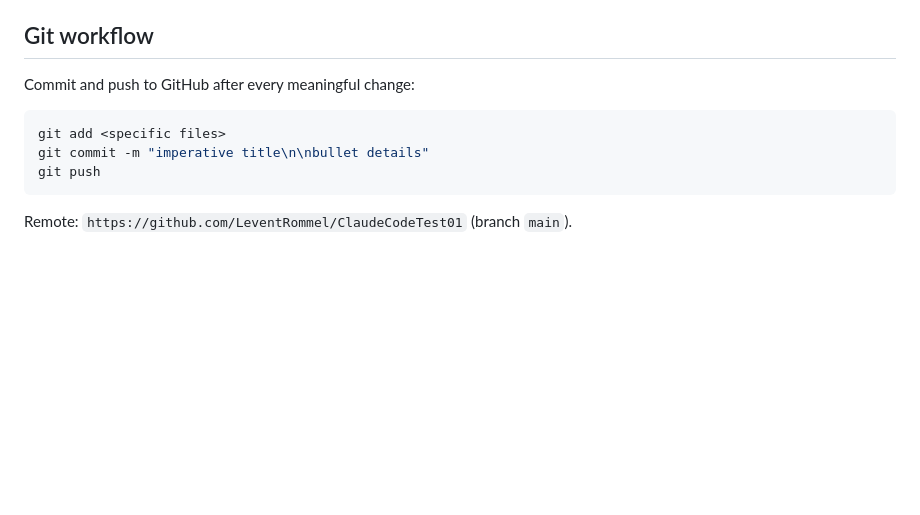
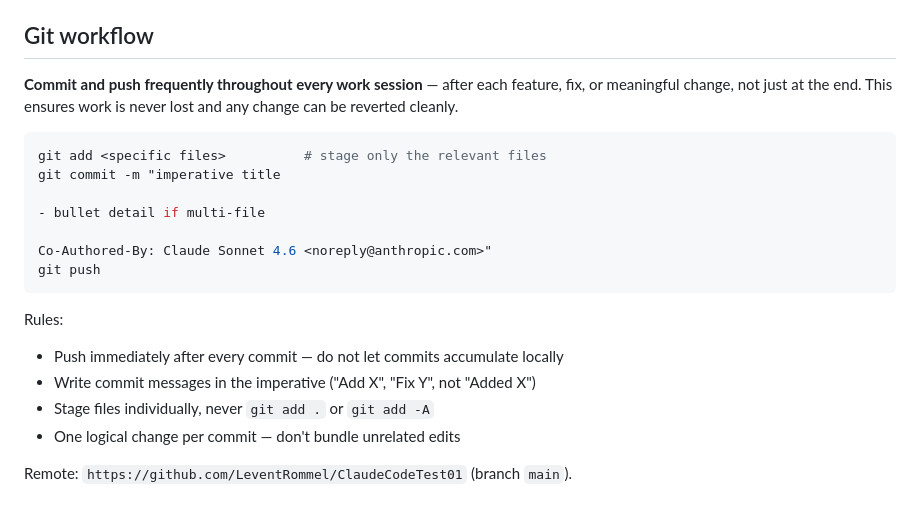
Before and after one commit to LeventRommel/ClaudeCodeTest01, a Markdown page: CLAUDE.md, the part around the change. Rendered like a GitHub page; blank space fills up the shorter version.

Commit message:
Strengthen Git workflow instructions in CLAUDE.md
Clarify that commits must be pushed immediately and frequently
throughout each session, not batched at the end.

Co-Authored-By: Claude Sonnet 4.6 <noreply@anthropic.com>

````diff
--- a/CLAUDE.md
+++ b/CLAUDE.md
@@ -51,12 +51,22 @@ Sprites are 2D arrays of hex color strings (`null` = transparent), drawn with `f
 
 ## Git workflow
 
-Commit and push to GitHub after every meaningful change:
+**Commit and push frequently throughout every work session** — after each feature, fix, or meaningful change, not just at the end. This ensures work is never lost and any change can be reverted cleanly.
 
 ```bash
-git add <specific files>
-git commit -m "imperative title\n\nbullet details"
+git add <specific files>          # stage only the relevant files
+git commit -m "imperative title
+
+- bullet detail if multi-file
+
+Co-Authored-By: Claude Sonnet 4.6 <noreply@anthropic.com>"
 git push
 ```
 
+Rules:
+- Push immediately after every commit — do not let commits accumulate locally
+- Write commit messages in the imperative ("Add X", "Fix Y", not "Added X")
+- Stage files individually, never `git add .` or `git add -A`
+- One logical change per commit — don't bundle unrelated edits
+
 Remote: `https://github.com/LeventRommel/ClaudeCodeTest01` (branch `main`).
````
